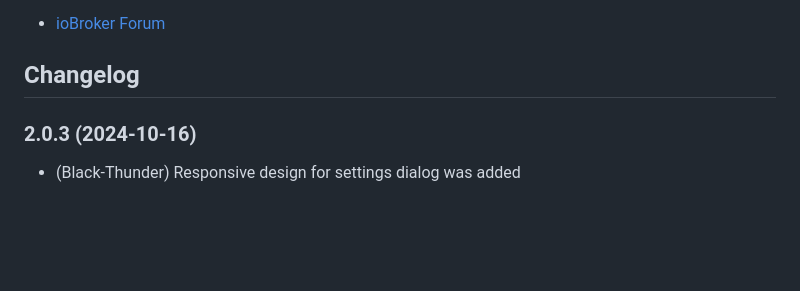
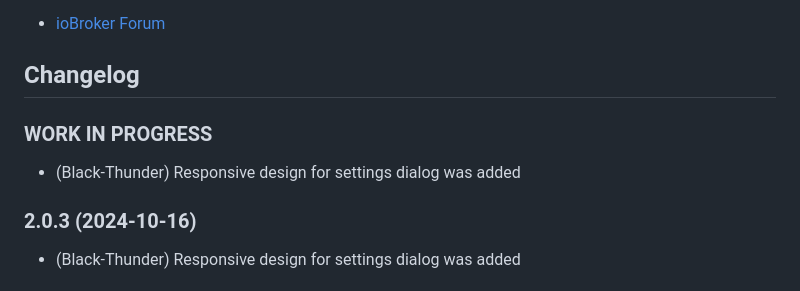
Before and after one commit to Black-Thunder/ioBroker.melcloud, a Markdown page: README.md, the part around the change. Rendered like a GitHub page; blank space fills up the shorter version.

```diff
--- a/README.md
+++ b/README.md
@@ -33,6 +33,11 @@ Discussion:
 	Placeholder for the next version (at the beginning of the line):
 	### __WORK IN PROGRESS__
 -->
+
+### **WORK IN PROGRESS**
+
+- (Black-Thunder) Responsive design for settings dialog was added
+
 ### 2.0.3 (2024-10-16)
 
 - (Black-Thunder) Responsive design for settings dialog was added
```
